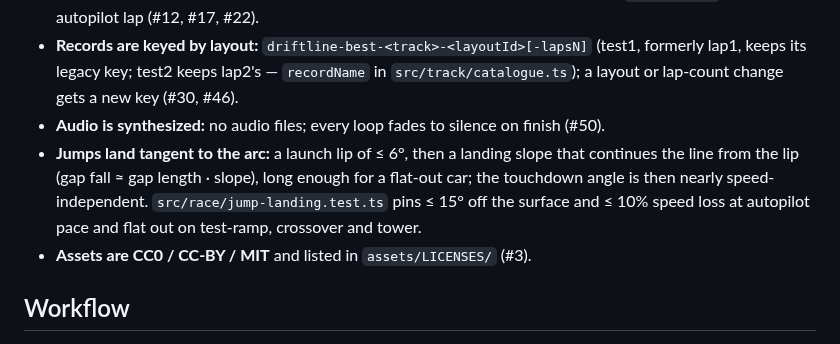
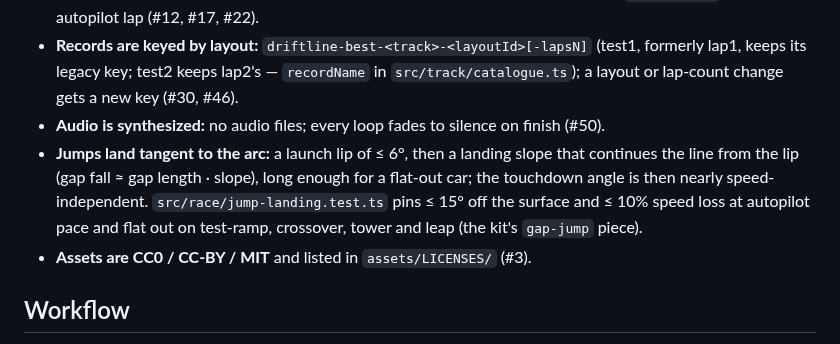
Before and after one commit to bborbe/driftline, a Markdown page: AGENTS.md, the part around the change. GitHub-like rendering.

```diff
--- a/AGENTS.md
+++ b/AGENTS.md
@@ -52,7 +52,7 @@ The why for each rule is in the PR it cites and in the operator's *3D Browser Ga
 - **Tests drive the real path:** no hand-set flags the game never produces; go through `advanceRace` / the autopilot lap (#12, #17, #22).
 - **Records are keyed by layout:** `driftline-best-<track>-<layoutId>[-lapsN]` (test1, formerly lap1, keeps its legacy key; test2 keeps lap2's — `recordName` in `src/track/catalogue.ts`); a layout or lap-count change gets a new key (#30, #46).
 - **Audio is synthesized:** no audio files; every loop fades to silence on finish (#50).
-- **Jumps land tangent to the arc:** a launch lip of ≤ 6°, then a landing slope that continues the line from the lip (gap fall ≈ gap length · slope), long enough for a flat-out car; the touchdown angle is then nearly speed-independent. `src/race/jump-landing.test.ts` pins ≤ 15° off the surface and ≤ 10% speed loss at autopilot pace and flat out on test-ramp, crossover and tower.
+- **Jumps land tangent to the arc:** a launch lip of ≤ 6°, then a landing slope that continues the line from the lip (gap fall ≈ gap length · slope), long enough for a flat-out car; the touchdown angle is then nearly speed-independent. `src/race/jump-landing.test.ts` pins ≤ 15° off the surface and ≤ 10% speed loss at autopilot pace and flat out on test-ramp, crossover, tower and leap (the kit's `gap-jump` piece).
 - **Assets are CC0 / CC-BY / MIT** and listed in `assets/LICENSES/` (#3).
 
 ## Workflow
```
Also changed, not shown: docs/track-kit.md (+2 -2 lines), docs/track-kit-overview.png, docs/track-kit/bank-180.png, docs/track-kit/gap-jump.png, 4 other files.
